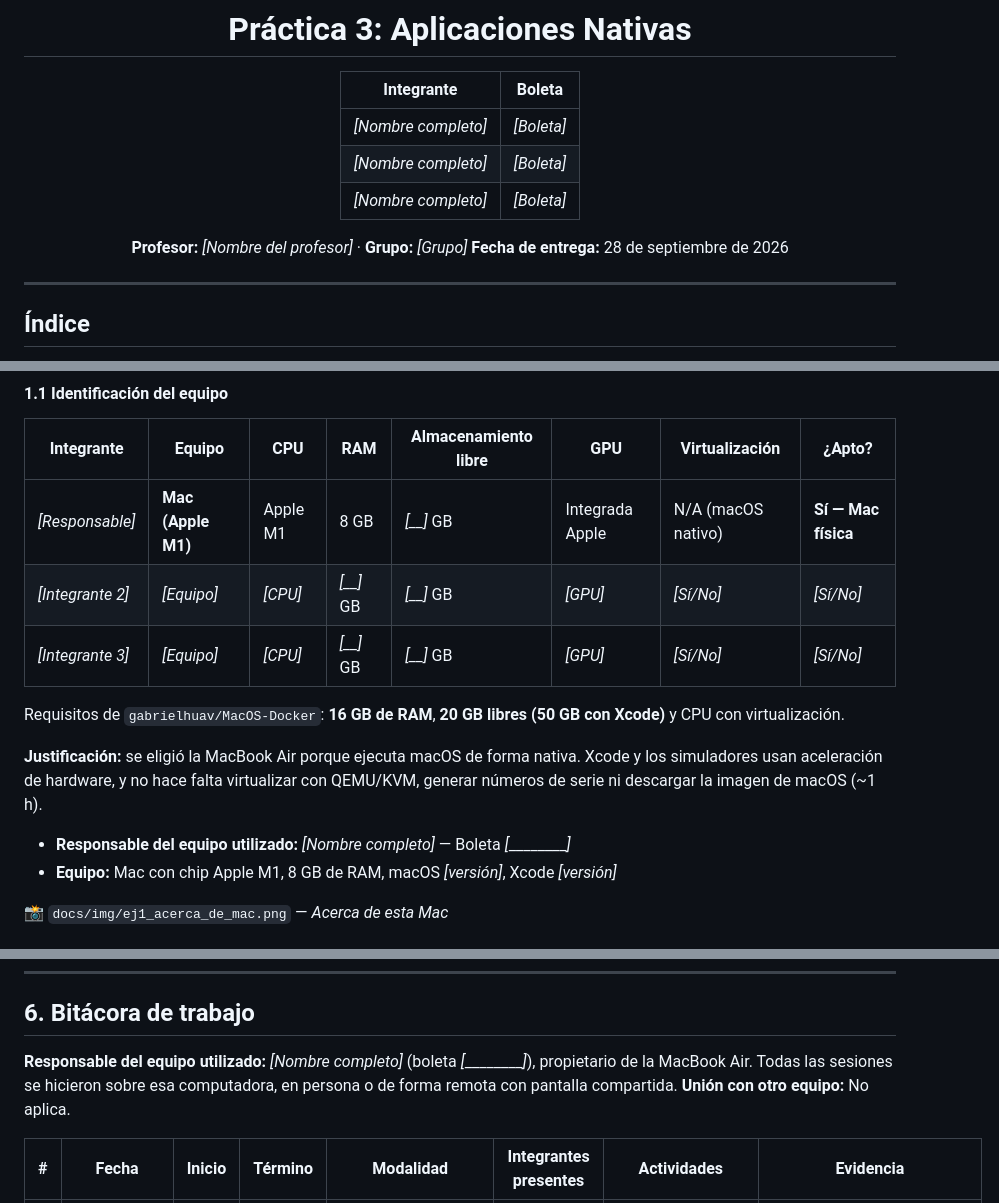
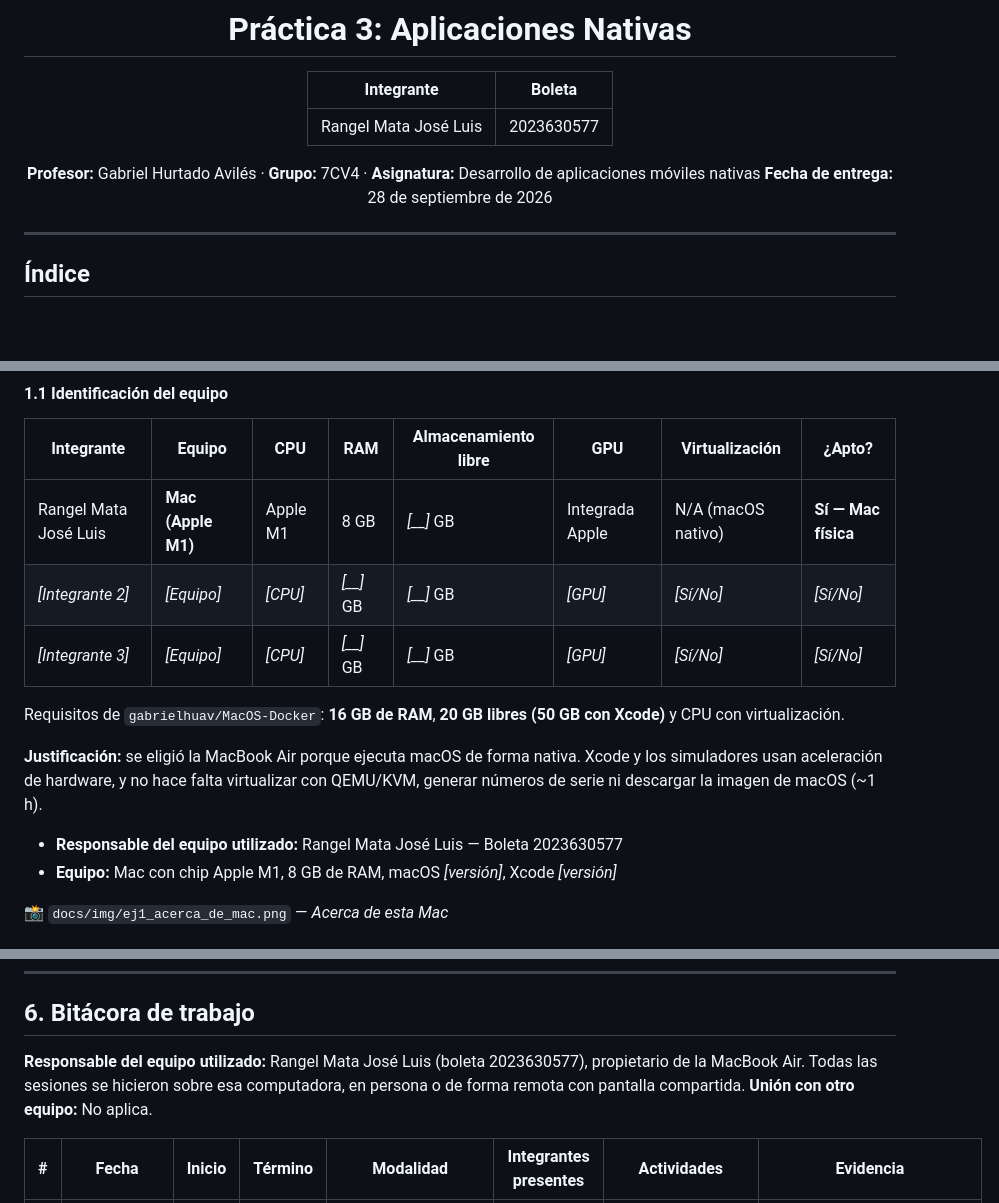
Before and after one commit to LuisRan/practica3, a Markdown page: README.md, 3 parts joined by grey strips. Rendered like a GitHub page; blank space fills up the shorter version.

Commit message:
README: portada y datos del equipo (Apple M1, 8 GB)

```diff
--- a/README.md
+++ b/README.md
@@ -10,11 +10,9 @@
 
 | Integrante | Boleta |
 |---|---|
-| _[Nombre completo]_ | _[Boleta]_ |
-| _[Nombre completo]_ | _[Boleta]_ |
-| _[Nombre completo]_ | _[Boleta]_ |
+| Rangel Mata José Luis | 2023630577 |
 
-**Profesor:** _[Nombre del profesor]_ · **Grupo:** _[Grupo]_
+**Profesor:** Gabriel Hurtado Avilés · **Grupo:** 7CV4 · **Asignatura:** Desarrollo de aplicaciones móviles nativas
 **Fecha de entrega:** 28 de septiembre de 2026
 
 </div>
@@ -70,7 +68,7 @@ Todas las apps implementan los temas **Guinda (IPN)** y **Azul (ESCOM)**, que se
 
 | Integrante | Equipo | CPU | RAM | Almacenamiento libre | GPU | Virtualización | ¿Apto? |
 |---|---|---|---|---|---|---|---|
-| _[Responsable]_ | **Mac (Apple M1)** | Apple M1 | 8 GB | _[__]_ GB | Integrada Apple | N/A (macOS nativo) | **Sí — Mac física** |
+| Rangel Mata José Luis | **Mac (Apple M1)** | Apple M1 | 8 GB | _[__]_ GB | Integrada Apple | N/A (macOS nativo) | **Sí — Mac física** |
 | _[Integrante 2]_ | _[Equipo]_ | _[CPU]_ | _[__]_ GB | _[__]_ GB | _[GPU]_ | _[Sí/No]_ | _[Sí/No]_ |
 | _[Integrante 3]_ | _[Equipo]_ | _[CPU]_ | _[__]_ GB | _[__]_ GB | _[GPU]_ | _[Sí/No]_ | _[Sí/No]_ |
 
@@ -78,7 +76,7 @@ Requisitos de `gabrielhuav/MacOS-Docker`: **16 GB de RAM**, **20 GB libres (50 G
 
 **Justificación:** se eligió la MacBook Air porque ejecuta macOS de forma nativa. Xcode y los simuladores usan aceleración de hardware, y no hace falta virtualizar con QEMU/KVM, generar números de serie ni descargar la imagen de macOS (~1 h).
 
-- **Responsable del equipo utilizado:** _[Nombre completo]_ — Boleta _[__________]_
+- **Responsable del equipo utilizado:** Rangel Mata José Luis — Boleta 2023630577
 - **Equipo:** Mac con chip Apple M1, 8 GB de RAM, macOS _[versión]_, Xcode _[versión]_
 
 📸 `docs/img/ej1_acerca_de_mac.png` — *Acerca de esta Mac*
@@ -351,7 +349,7 @@ Todas las apps se probaron en **modo avión** para verificar que funcionan sin c
 
 ## 6. Bitácora de trabajo
 
-**Responsable del equipo utilizado:** _[Nombre completo]_ (boleta _[__________]_), propietario de la MacBook Air. Todas las sesiones se hicieron sobre esa computadora, en persona o de forma remota con pantalla compartida.
+**Responsable del equipo utilizado:** Rangel Mata José Luis (boleta 2023630577), propietario de la MacBook Air. Todas las sesiones se hicieron sobre esa computadora, en persona o de forma remota con pantalla compartida.
 **Unión con otro equipo:** No aplica.
 
 | # | Fecha | Inicio | Término | Modalidad | Integrantes presentes | Actividades | Evidencia |
```
